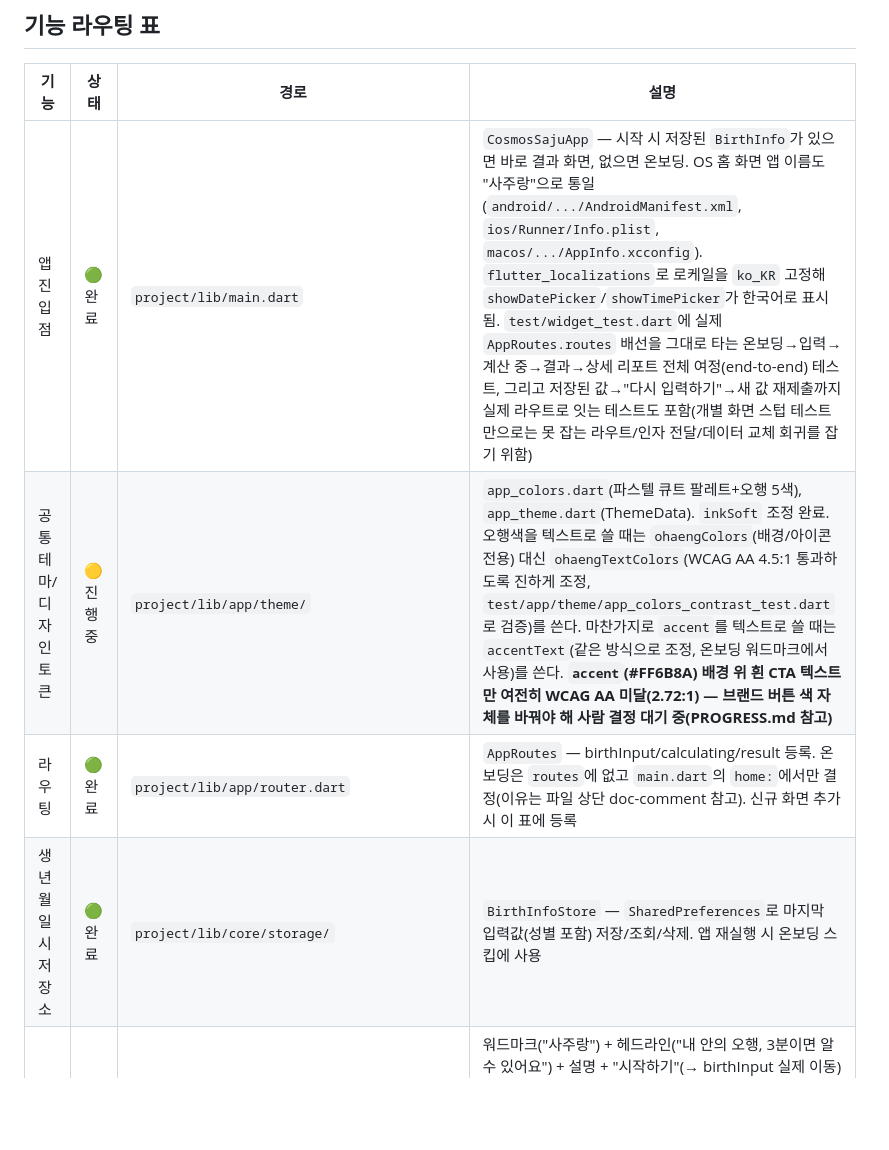
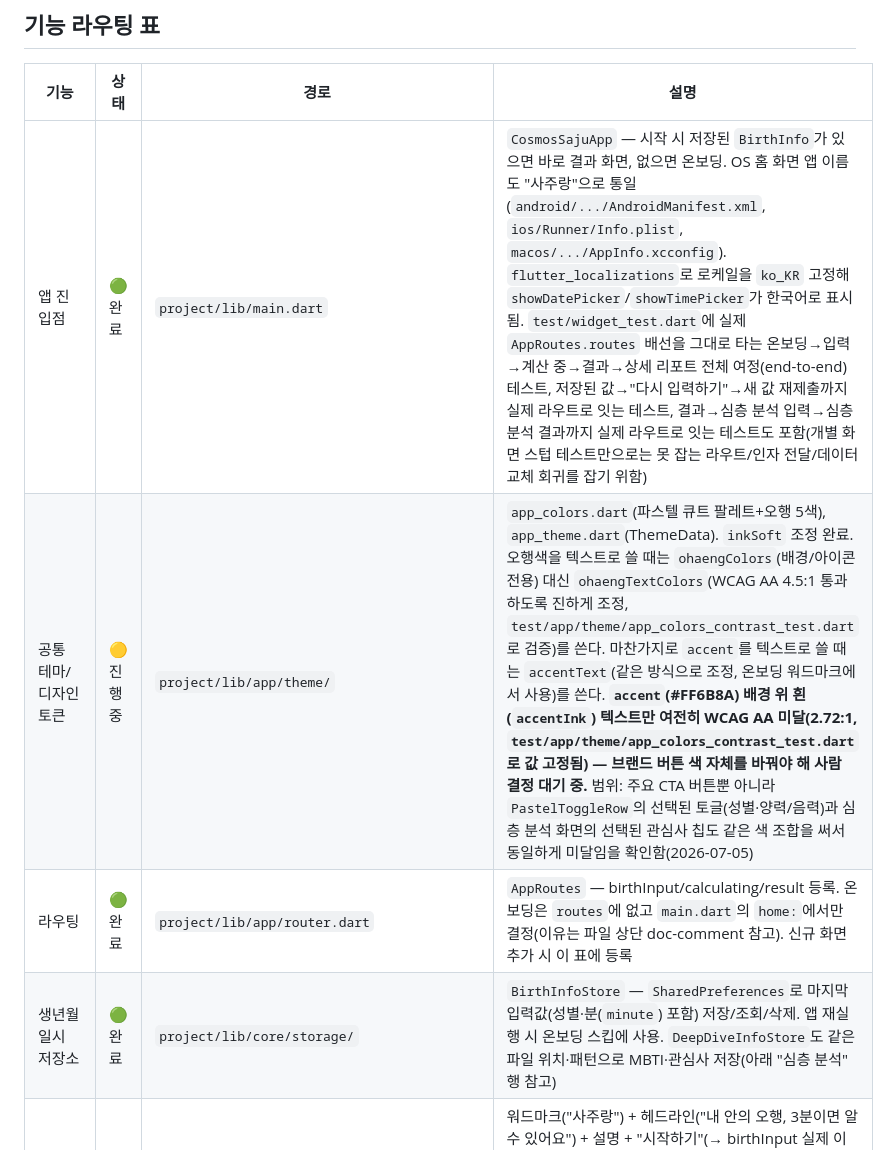
Before and after one commit to beomboo/Cosmos_beomboo, a Markdown page: PROJECT_ROUTER.md, the part around one of its changes. Rendered like a GitHub page; blank space fills up the shorter version.

```diff
--- a/PROJECT_ROUTER.md
+++ b/PROJECT_ROUTER.md
@@ -14,8 +14,8 @@
 
 | 기능 | 상태 | 경로 | 설명 |
 |---|---|---|---|
-| 앱 진입점 | 🟢 완료 | `project/lib/main.dart` | `CosmosSajuApp` — 시작 시 저장된 `BirthInfo`가 있으면 바로 결과 화면, 없으면 온보딩. OS 홈 화면 앱 이름도 "사주랑"으로 통일(`android/.../AndroidManifest.xml`, `ios/Runner/Info.plist`, `macos/.../AppInfo.xcconfig`). `flutter_localizations`로 로케일을 `ko_KR` 고정해 `showDatePicker`/`showTimePicker`가 한국어로 표시됨. `test/widget_test.dart`에 실제 `AppRoutes.routes` 배선을 그대로 타는 온보딩→입력→계산 중→결과→상세 리포트 전체 여정(end-to-end) 테스트, 그리고 저장된 값→"다시 입력하기"→새 값 재제출까지 실제 라우트로 잇는 테스트도 포함(개별 화면 스텁 테스트만으로는 못 잡는 라우트/인자 전달/데이터 교체 회귀를 잡기 위함) |
-| 공통 테마/디자인 토큰 | 🟡 진행 중 | `project/lib/app/theme/` | `app_colors.dart`(파스텔 큐트 팔레트+오행 5색), `app_theme.dart`(ThemeData). `inkSoft` 조정 완료. 오행색을 텍스트로 쓸 때는 `ohaengColors`(배경/아이콘 전용) 대신 `ohaengTextColors`(WCAG AA 4.5:1 통과하도록 진하게 조정, `test/app/theme/app_colors_contrast_test.dart`로 검증)를 쓴다. 마찬가지로 `accent`를 텍스트로 쓸 때는 `accentText`(같은 방식으로 조정, 온보딩 워드마크에서 사용)를 쓴다. **`accent`(#FF6B8A) 배경 위 흰 CTA 텍스트만 여전히 WCAG AA 미달(2.72:1) — 브랜드 버튼 색 자체를 바꿔야 해 사람 결정 대기 중(PROGRESS.md 참고)** |
+| 앱 진입점 | 🟢 완료 | `project/lib/main.dart` | `CosmosSajuApp` — 시작 시 저장된 `BirthInfo`가 있으면 바로 결과 화면, 없으면 온보딩. OS 홈 화면 앱 이름도 "사주랑"으로 통일(`android/.../AndroidManifest.xml`, `ios/Runner/Info.plist`, `macos/.../AppInfo.xcconfig`). `flutter_localizations`로 로케일을 `ko_KR` 고정해 `showDatePicker`/`showTimePicker`가 한국어로 표시됨. `test/widget_test.dart`에 실제 `AppRoutes.routes` 배선을 그대로 타는 온보딩→입력→계산 중→결과→상세 리포트 전체 여정(end-to-end) 테스트, 저장된 값→"다시 입력하기"→새 값 재제출까지 실제 라우트로 잇는 테스트, 결과→심층 분석 입력→심층 분석 결과까지 실제 라우트로 잇는 테스트도 포함(개별 화면 스텁 테스트만으로는 못 잡는 라우트/인자 전달/데이터 교체 회귀를 잡기 위함) |
+| 공통 테마/디자인 토큰 | 🟡 진행 중 | `project/lib/app/theme/` | `app_colors.dart`(파스텔 큐트 팔레트+오행 5색), `app_theme.dart`(ThemeData). `inkSoft` 조정 완료. 오행색을 텍스트로 쓸 때는 `ohaengColors`(배경/아이콘 전용) 대신 `ohaengTextColors`(WCAG AA 4.5:1 통과하도록 진하게 조정, `test/app/theme/app_colors_contrast_test.dart`로 검증)를 쓴다. 마찬가지로 `accent`를 텍스트로 쓸 때는 `accentText`(같은 방식으로 조정, 온보딩 워드마크에서 사용)를 쓴다. **`accent`(#FF6B8A) 배경 위 흰(`accentInk`) 텍스트만 여전히 WCAG AA 미달(2.72:1, `test/app/theme/app_colors_contrast_test.dart`로 값 고정됨) — 브랜드 버튼 색 자체를 바꿔야 해 사람 결정 대기 중.** 범위: 주요 CTA 버튼뿐 아니라 `PastelToggleRow`의 선택된 토글(성별·양력/음력)과 심층 분석 화면의 선택된 관심사 칩도 같은 색 조합을 써서 동일하게 미달임을 확인함(2026-07-05) |
 | 라우팅 | 🟢 완료 | `project/lib/app/router.dart` | `AppRoutes` — birthInput/calculating/result 등록. 온보딩은 `routes`에 없고 `main.dart`의 `home:`에서만 결정(이유는 파일 상단 doc-comment 참고). 신규 화면 추가 시 이 표에 등록 |
-| 생년월일시 저장소 | 🟢 완료 | `project/lib/core/storage/` | `BirthInfoStore` — `SharedPreferences`로 마지막 입력값(성별 포함) 저장/조회/삭제. 앱 재실행 시 온보딩 스킵에 사용 |
+| 생년월일시 저장소 | 🟢 완료 | `project/lib/core/storage/` | `BirthInfoStore` — `SharedPreferences`로 마지막 입력값(성별·분(`minute`) 포함) 저장/조회/삭제. 앱 재실행 시 온보딩 스킵에 사용. `DeepDiveInfoStore`도 같은 파일 위치·패턴으로 MBTI·관심사 저장(아래 "심층 분석" 행 참고) |
 | 온보딩 화면 | 🟢 완료 | `project/lib/features/onboarding/` | 워드마크("사주랑") + 헤드라인("내 안의 오행, 3분이면 알 수 있어요") + 설명 + "시작하기"(→ birthInput 실제 이동) + "어떻게 계산되나요?"(60갑자 변환·절기 근사 한계를 설명하는 다이얼로그, `report_screen.dart` 안내 문구와 같은 취지) — 목업 STEP 1 카피와 실제로 맞춤. 저장된 정보가 없을 때만 보임. 장식용 마스코트 아이콘은 `ExcludeSemantics`로 스크린 리더에서 제외. 위젯 테스트 3개(`test/features/onboarding_screen_test.dart`) + 앱 레벨 테스트는 `test/widget_test.dart` |
```
Also changed, not shown: other parts of PROJECT_ROUTER.md (+7 -6 lines).
